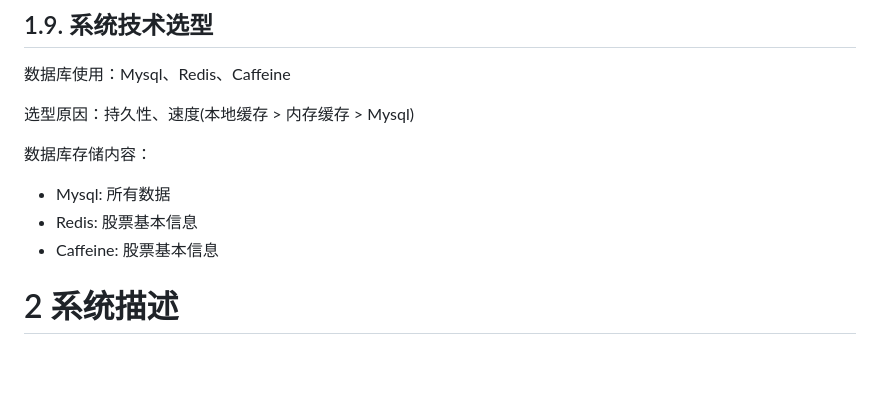
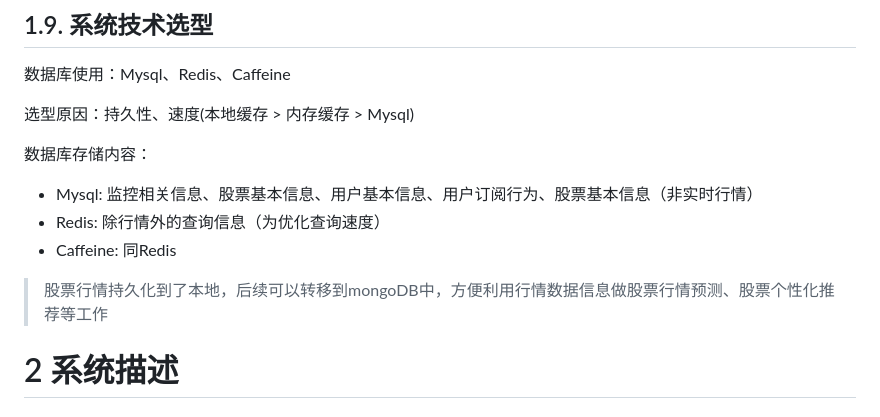
Before and after one commit to 16372212/market-analysis, a Markdown page: README.md, the part around the change. Rendered like a GitHub page; blank space fills up the shorter version.

```diff
--- a/README.md
+++ b/README.md
@@ -81,9 +81,11 @@ npm start
 选型原因：持久性、速度(本地缓存 > 内存缓存 > Mysql)
 
 数据库存储内容：
-- Mysql: 所有数据
-- Redis: 股票基本信息
-- Caffeine: 股票基本信息
+- Mysql: 监控相关信息、股票基本信息、用户基本信息、用户订阅行为、股票基本信息（非实时行情）
+- Redis: 除行情外的查询信息（为优化查询速度）
+- Caffeine: 同Redis
+
+>股票行情持久化到了本地，后续可以转移到mongoDB中，方便利用行情数据信息做股票行情预测、股票个性化推荐等工作
 
 
 # 2 系统描述
```
